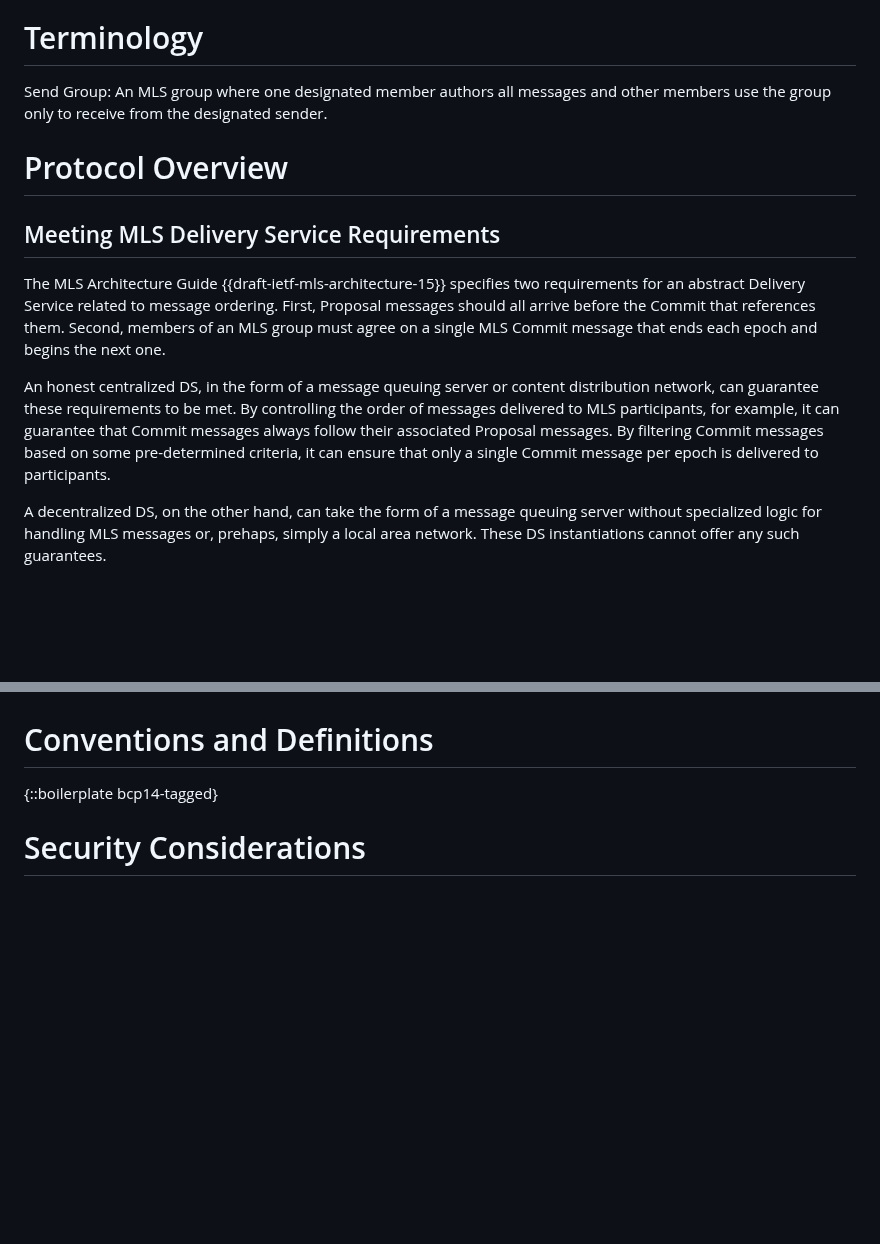
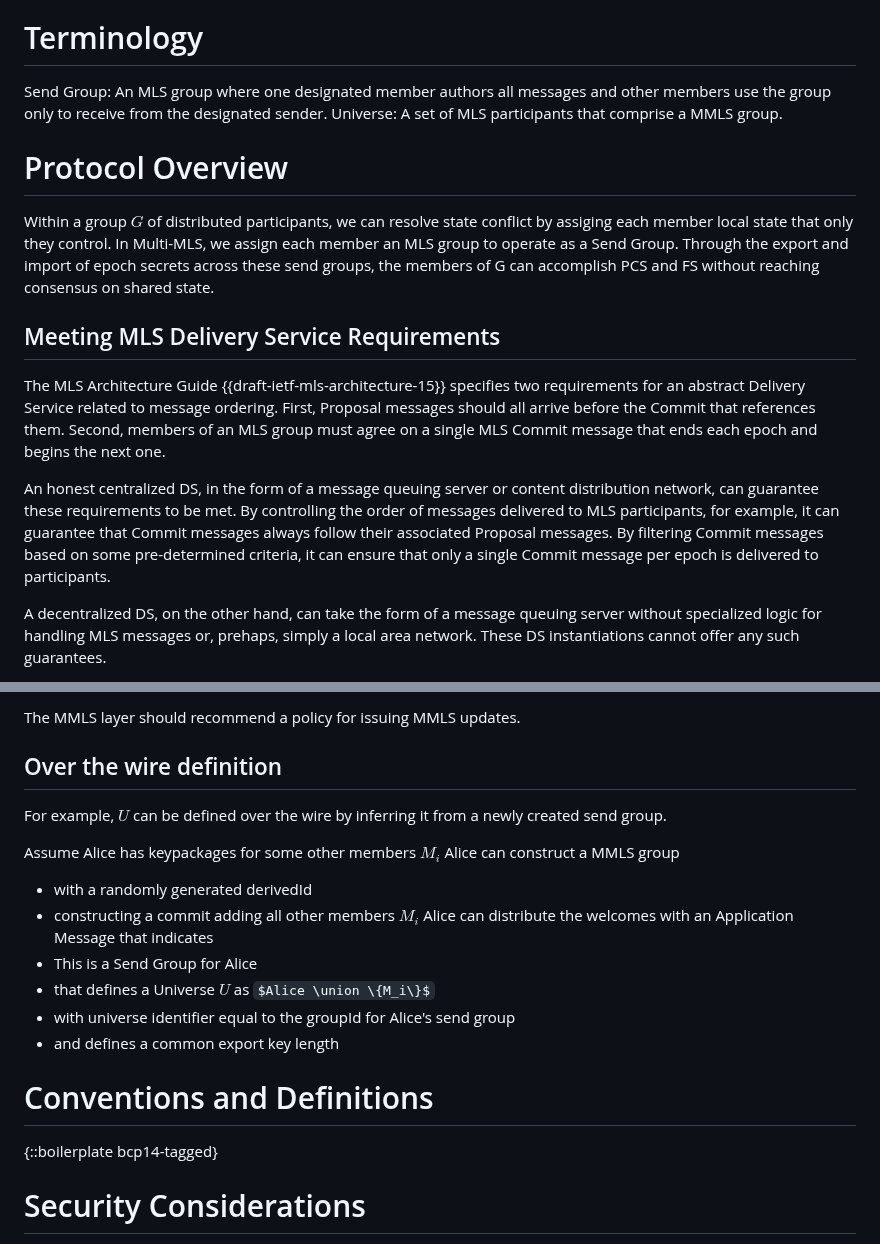
Before and after one commit to germ-mark/multi-mls-id, a Markdown page: draft-xue-multi-mls.md, 2 parts joined by grey strips. GitHub-like rendering; some formulas as TeX source; blank space fills up the shorter version.

Commit message:
sketch out Group Operations

```diff
--- a/draft-xue-multi-mls.md
+++ b/draft-xue-multi-mls.md
@@ -68,20 +68,33 @@ their view of the group membership, and encrypt messages using MLS to that
 set of recipients.
 
 # Terminology
+
 Send Group: An MLS group where one designated member authors all messages
 and other members use the group only to receive from the designated sender.
+Universe: A set of MLS participants that comprise a MMLS group.
 
 # Protocol Overview
 
+Within a group $G$ of distributed participants, we can resolve state conflict by
+assiging each member local state that only they control. In Multi-MLS, we assign
+each member an MLS group to operate as a Send Group. Through the export and
+import of epoch secrets across these send groups, the members of G can
+accomplish PCS and FS without reaching consensus on shared state.
+
 ## Meeting MLS Delivery Service Requirements
 
-The MLS Architecture Guide {{draft-ietf-mls-architecture-15}} specifies two requirements for an abstract Delivery Service related to message ordering.
+The MLS Architecture Guide {{draft-ietf-mls-architecture-15}} specifies two
+requirements for an abstract Delivery Service related to message ordering.
 First, Proposal messages should all arrive before the Commit that references them.
-Second, members of an MLS group must agree on a single MLS Commit message that ends each epoch and begins the next one.
+Second, members of an MLS group must agree on a single MLS Commit message that
+ends each epoch and begins the next one.
 
-An honest centralized DS, in the form of a message queuing server or content distribution network, can guarantee these requirements to be met.
-By controlling the order of messages delivered to MLS participants, for example, it can guarantee that Commit messages always follow their associated Proposal messages.
-By filtering Commit messages based on some pre-determined criteria, it can ensure that only a single Commit message per epoch is delivered to participants.
+An honest centralized DS, in the form of a message queuing server or content
+distribution network, can guarantee these requirements to be met.
+By controlling the order of messages delivered to MLS participants, for example,
+it can guarantee that Commit messages always follow their associated Proposal messages.
+By filtering Commit messages based on some pre-determined criteria, it can ensure
+that only a single Commit message per epoch is delivered to participants.
 
 A decentralized DS, on the other hand, can take the form of a message queuing server without specialized logic for handling MLS messages or, prehaps, simply a local area network.
 These DS instantiations cannot offer any such guarantees.
@@ -137,3 +203,18 @@ other participants (generating a set of Welcome messages and a GroupInfo message
+The MMLS layer should recommend a policy for issuing MMLS updates.
+
+## Over the wire definition
+For example, $U$ can be defined over the wire by inferring it from a newly created
+send group.
+
+Assume Alice has keypackages for some other members $M_i$
+Alice can construct a MMLS group
+   * with a randomly generated derivedId
+   * constructing a commit adding all other members $M_i$
+Alice can distribute the welcomes with an Application Message that indicates
+   * This is a Send Group for Alice
+   * that defines a Universe $U$ as $Alice \union \{M_i\}$
+   * with universe identifier equal to the groupId for Alice's send group
+* and defines a common export key length
 
 # Conventions and Definitions
 
```
Also changed, not shown: other parts of draft-xue-multi-mls.md (+78 -25 lines).
